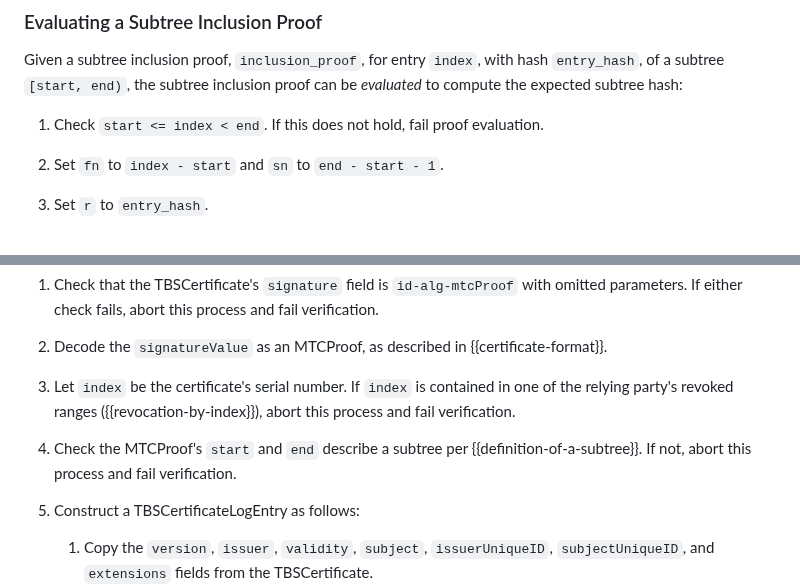
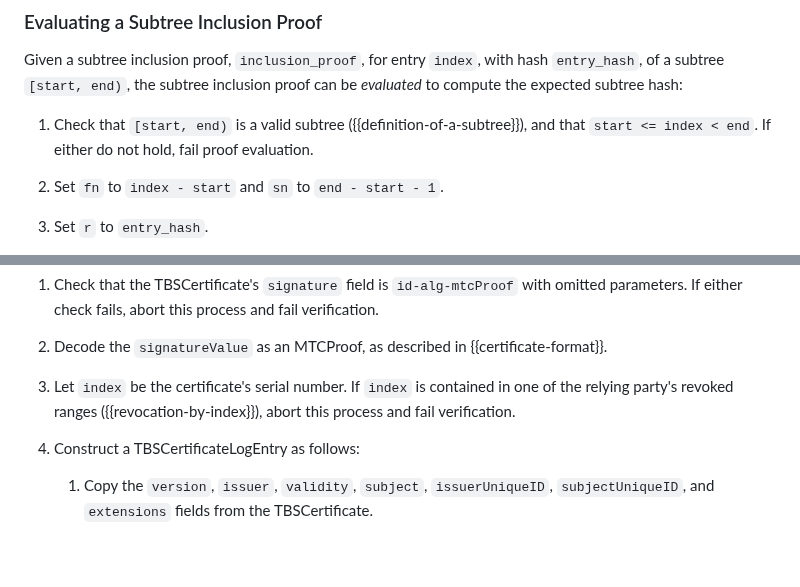
Before and after one commit to davidben/merkle-tree-certs, a Markdown page: draft-davidben-tls-merkle-tree-certs.md, 2 parts joined by grey strips. Rendered like a GitHub page; blank space fills up the shorter version.

Commit message:
Move subtree validity into proof evaluation
The index check as already in there per RFC 9162. Putting both there is
tidy.

```diff
--- a/draft-davidben-tls-merkle-tree-certs.md
+++ b/draft-davidben-tls-merkle-tree-certs.md
@@ -415,7 +415,7 @@ Subtrees are Merkle Trees, so entries can be proven to be contained in the subtr
 
 Given a subtree inclusion proof, `inclusion_proof`, for entry `index`, with hash `entry_hash`, of a subtree `[start, end)`, the subtree inclusion proof can be *evaluated* to compute the expected subtree hash:
 
-1. Check `start <= index < end`. If this does not hold, fail proof evaluation.
+1. Check that `[start, end)` is a valid subtree ({{definition-of-a-subtree}}), and that `start <= index < end`. If either do not hold, fail proof evaluation.
 
 1. Set `fn` to `index - start` and `sn` to `end - start - 1`.
 
@@ -1072,8 +1072,6 @@ When verifying the signature on an X.509 certificate (Step (a)(1) of {{Section 6
 
 1. Let `index` be the certificate's serial number. If `index` is contained in one of the relying party's revoked ranges ({{revocation-by-index}}), abort this process and fail verification.
 
-1. Check the MTCProof's `start` and `end` describe a subtree per {{definition-of-a-subtree}}. If not, abort this process and fail verification.
-
 1. Construct a TBSCertificateLogEntry as follows:
    1. Copy the `version`, `issuer`, `validity`, `subject`, `issuerUniqueID`, `subjectUniqueID`, and `extensions` fields from the TBSCertificate.
    1. Set `subjectPublicKeyInfoHash` to the hash of the DER encoding of `subjectPublicKeyInfo`.
```
